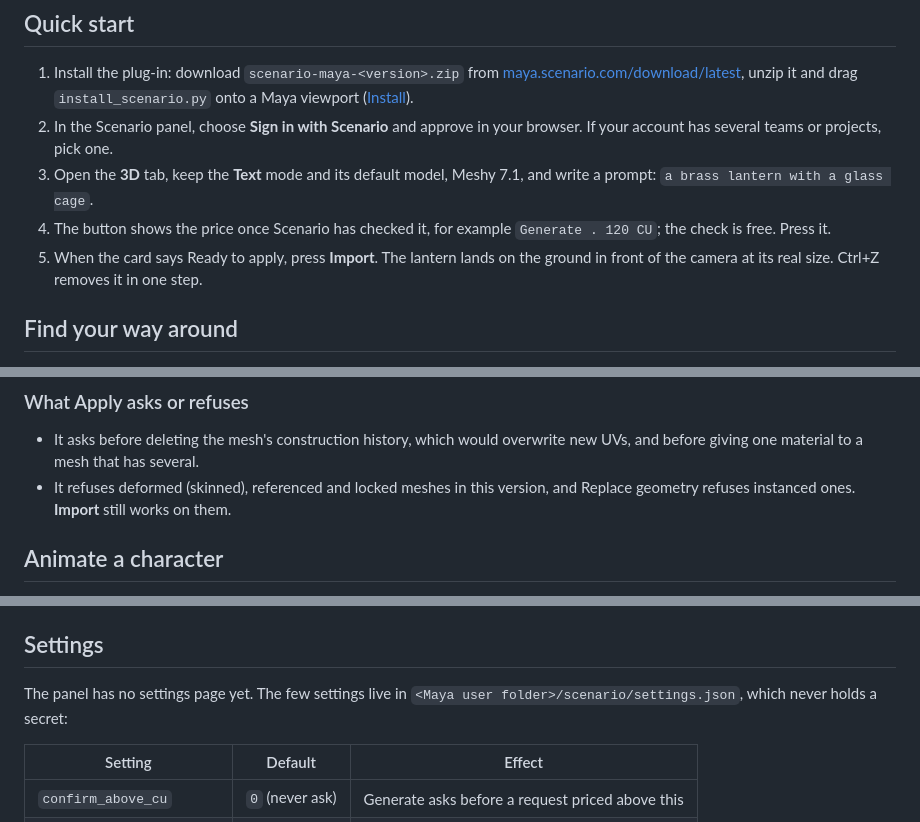
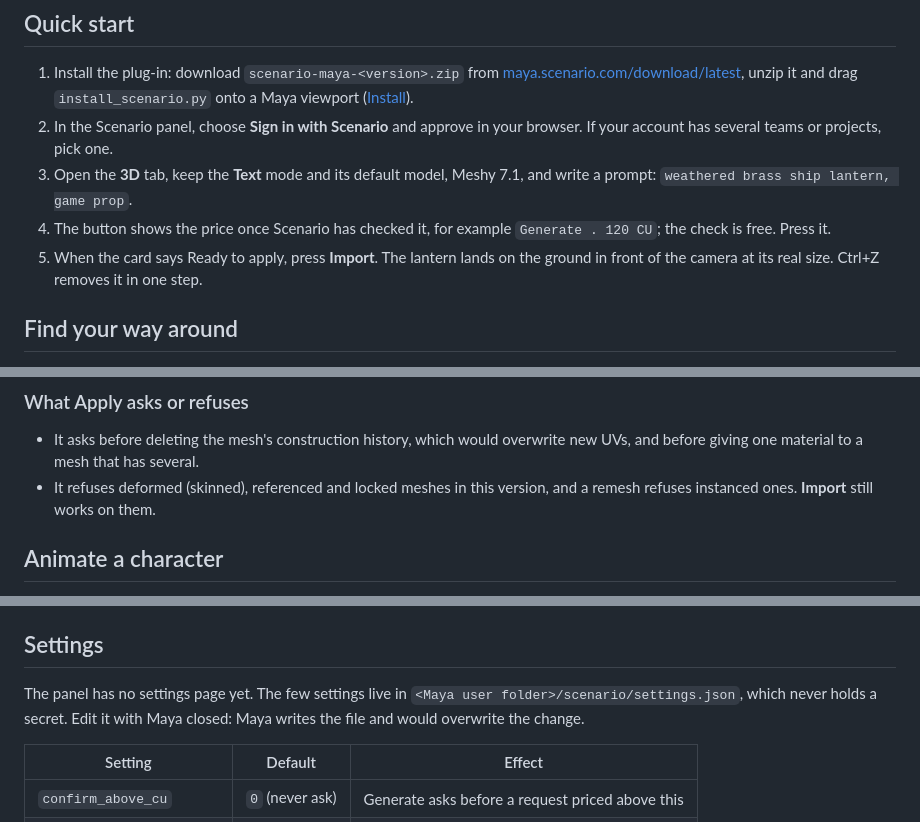
Before and after one commit to scenario-labs/maya-plugin, a Markdown page: docs/USER_GUIDE.md, 3 parts joined by grey strips. Drawn GitHub-style.

```diff
--- a/docs/USER_GUIDE.md
+++ b/docs/USER_GUIDE.md
@@ -16,11 +16,12 @@ Maya 2027.2 with live Scenario models.
 2. In the Scenario panel, choose **Sign in with Scenario** and approve in your
    browser. If your account has several teams or projects, pick one.
 3. Open the **3D** tab, keep the **Text** mode and its default model, Meshy
-   7.1, and write a prompt: `a brass lantern with a glass cage`.
+   7.1, and write a prompt: `weathered brass ship lantern, game prop`.
 4. The button shows the price once Scenario has checked it, for example
    `Generate . 120 CU`; the check is free. Press it.
-5. When the card says Ready to apply, press **Import**. The lantern lands on the ground
-   in front of the camera at its real size. Ctrl+Z removes it in one step.
+5. When the card says Ready to apply, press **Import**. The lantern lands on
+   the ground in front of the camera at its real size. Ctrl+Z removes it in
+   one step.
 
 ## Find your way around
 
@@ -318,7 +321,7 @@ All five results above apply onto the crate.
   overwrite new UVs, and before giving one material to a mesh that has
   several.
 - It refuses deformed (skinned), referenced and locked meshes in this
-  version, and Replace geometry refuses instanced ones. **Import** still works
+  version, and a remesh refuses instanced ones. **Import** still works
   on them.
 
 ## Animate a character
@@ -495,7 +498,9 @@ logs) are in `scenario/` inside Maya's user folder (`MAYA_APP_DIR`).
 ## Settings
 
 The panel has no settings page yet. The few settings live in
-`<Maya user folder>/scenario/settings.json`, which never holds a secret:
+`<Maya user folder>/scenario/settings.json`, which never holds a secret.
+Edit it with Maya closed: Maya writes the file and would overwrite the
+change.
 
 | Setting | Default | Effect |
 | --- | --- | --- |
```
Also changed, not shown: other parts of docs/USER_GUIDE.md (+18 -16 lines), README.md (+0 -3 lines).
